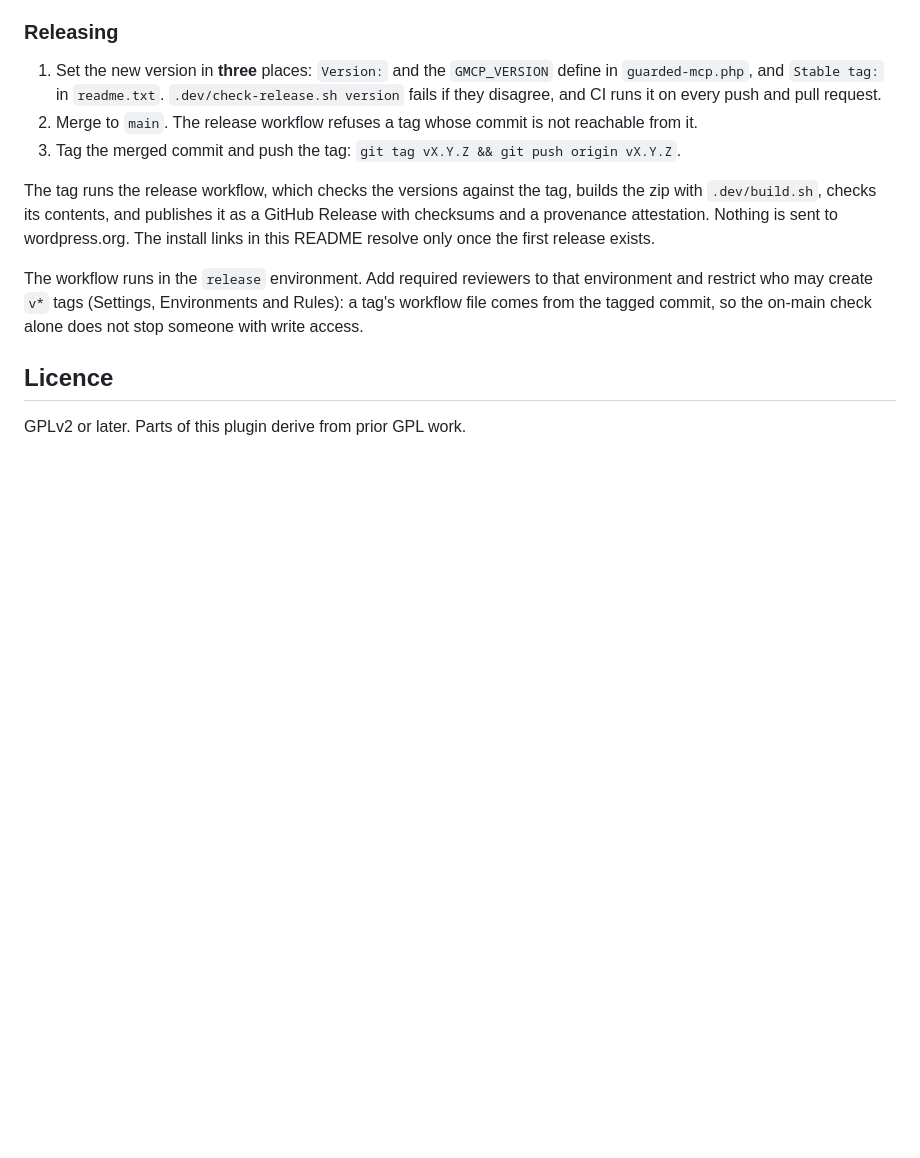
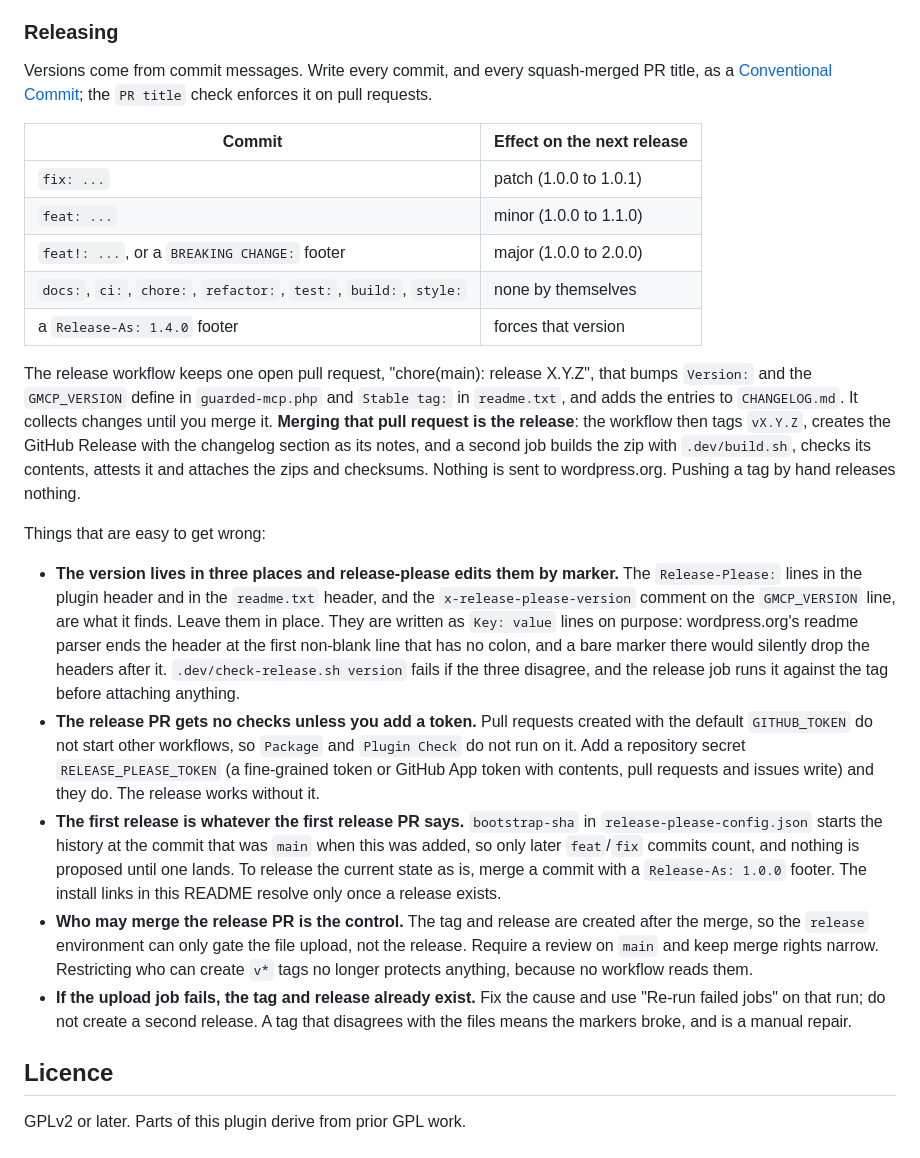
Before and after one commit to yorch/wp-guarded-mcp, a Markdown page: README.md, the part around the change. GitHub-like rendering; blank space fills up the shorter version.

Commit message:
docs: describe commit-driven releases and what can go wrong
Documents the commit-type to version table, why the markers are written as Key: value lines,
that the release PR gets no checks without RELEASE_PLEASE_TOKEN, that the first release
depends on bootstrap-sha, and that the control is now who may merge the release PR rather than
who may push a tag.

Co-Authored-By: Claude Sonnet 5.5 <noreply@anthropic.com>
Claude-Session: https://claude.ai/code/session_01Kj7fTEEdW1DdjeNmg8baAm

```diff
--- a/README.md
+++ b/README.md
@@ -434,21 +434,51 @@ names, `error_log()` for the connector's own diagnostics).
 
 ### Releasing
 
-1. Set the new version in **three** places: `Version:` and the `GMCP_VERSION` define in
-   `guarded-mcp.php`, and `Stable tag:` in `readme.txt`. `.dev/check-release.sh version`
-   fails if they disagree, and CI runs it on every push and pull request.
-2. Merge to `main`. The release workflow refuses a tag whose commit is not reachable from it.
-3. Tag the merged commit and push the tag: `git tag vX.Y.Z && git push origin vX.Y.Z`.
+Versions come from commit messages. Write every commit, and every squash-merged PR title, as a
+[Conventional Commit](https://www.conventionalcommits.org/); the `PR title` check enforces it
+on pull requests.
 
-The tag runs the release workflow, which checks the versions against the tag, builds the zip
-with `.dev/build.sh`, checks its contents, and publishes it as a GitHub Release with checksums
-and a provenance attestation. Nothing is sent to wordpress.org. The install links in this
-README resolve only once the first release exists.
+| Commit | Effect on the next release |
+|---|---|
+| `fix: ...` | patch (1.0.0 to 1.0.1) |
+| `feat: ...` | minor (1.0.0 to 1.1.0) |
+| `feat!: ...`, or a `BREAKING CHANGE:` footer | major (1.0.0 to 2.0.0) |
+| `docs:`, `ci:`, `chore:`, `refactor:`, `test:`, `build:`, `style:` | none by themselves |
+| a `Release-As: 1.4.0` footer | forces that version |
 
-The workflow runs in the `release` environment. Add required reviewers to that environment
-and restrict who may create `v*` tags (Settings, Environments and Rules): a tag's workflow
-file comes from the tagged commit, so the on-main check alone does not stop someone with
-write access.
+The release workflow keeps one open pull request, "chore(main): release X.Y.Z", that bumps
+`Version:` and the `GMCP_VERSION` define in `guarded-mcp.php` and `Stable tag:` in `readme.txt`,
+and adds the entries to `CHANGELOG.md`. It collects changes until you merge it. **Merging that
+pull request is the release**: the workflow then tags `vX.Y.Z`, creates the GitHub Release with
+the changelog section as its notes, and a second job builds the zip with `.dev/build.sh`, checks
+its contents, attests it and attaches the zips and checksums. Nothing is sent to wordpress.org.
+Pushing a tag by hand releases nothing.
+
+Things that are easy to get wrong:
+
+- **The version lives in three places and release-please edits them by marker.** The
+  `Release-Please:` lines in the plugin header and in the `readme.txt` header, and the
+  `x-release-please-version` comment on the `GMCP_VERSION` line, are what it finds. Leave them
+  in place. They are written as `Key: value` lines on purpose: wordpress.org's readme parser
+  ends the header at the first non-blank line that has no colon, and a bare marker there would
+  silently drop the headers after it. `.dev/check-release.sh version` fails if the three
+  disagree, and the release job runs it against the tag before attaching anything.
+- **The release PR gets no checks unless you add a token.** Pull requests created with the
+  default `GITHUB_TOKEN` do not start other workflows, so `Package` and `Plugin Check` do not
+  run on it. Add a repository secret `RELEASE_PLEASE_TOKEN` (a fine-grained token or GitHub App
+  token with contents, pull requests and issues write) and they do. The release works without it.
+- **The first release is whatever the first release PR says.** `bootstrap-sha` in
+  `release-please-config.json` starts the history at the commit that was `main` when this was
+  added, so only later `feat`/`fix` commits count, and nothing is proposed until one lands. To
+  release the current state as is, merge a commit with a `Release-As: 1.0.0` footer. The install
+  links in this README resolve only once a release exists.
+- **Who may merge the release PR is the control.** The tag and release are created after the
+  merge, so the `release` environment can only gate the file upload, not the release. Require a
+  review on `main` and keep merge rights narrow. Restricting who can create `v*` tags no longer
+  protects anything, because no workflow reads them.
+- **If the upload job fails, the tag and release already exist.** Fix the cause and use "Re-run
+  failed jobs" on that run; do not create a second release. A tag that disagrees with the files
+  means the markers broke, and is a manual repair.
 
 ## Licence
 
```
Also changed, not shown: .dev/README.md (+5 -3 lines).
